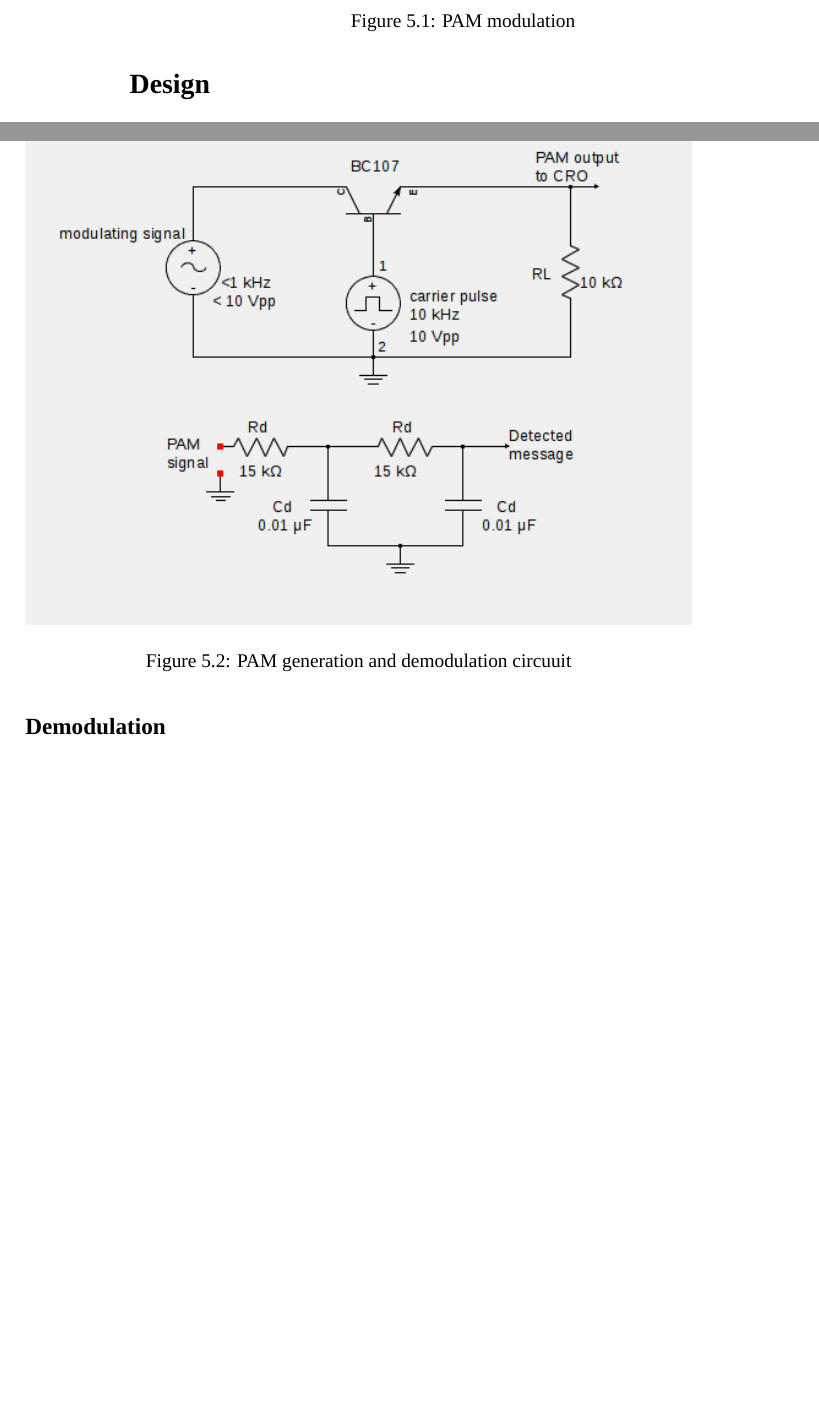
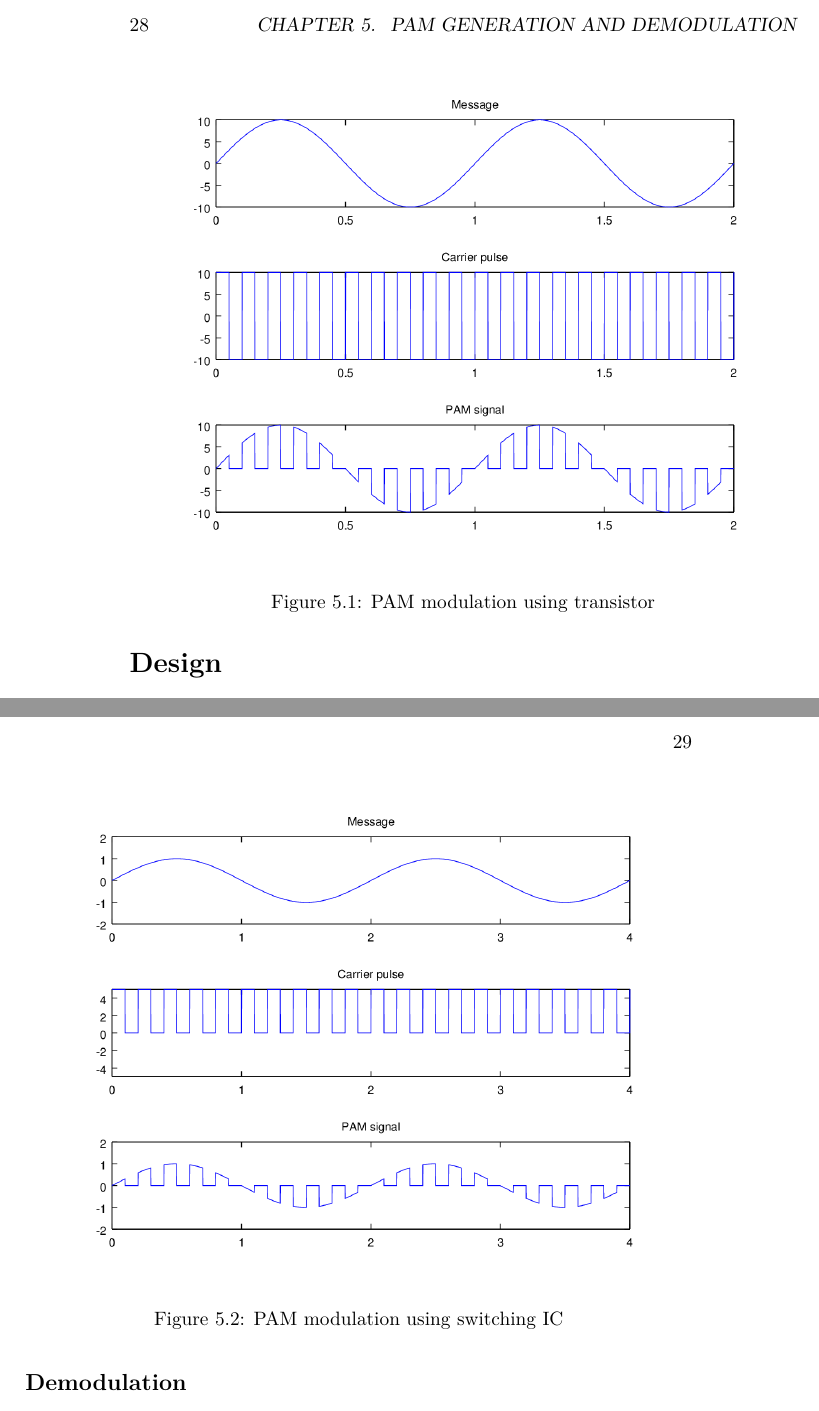
Before and after one commit to kavyamanohar/analogcommunication, a LaTeX book (analogcommunication.tex, which reads chapters/PAM.tex): two parts of pages 28 and 29 of 65 before the commit and two parts of pages 28 and 29 of 67 after it, joined at a grey line, cut at the place of the change, the shorter picture padded with empty space. Compiled offline with LuaLaTeX; a missing font is replaced by an installed copy or a similar font.

Commit message:
signal waveforms of PAM changed
Two separate figures corresponding to modulation using BJT and switching IC are added  deleting the common figure.
Corresponding changes are made in the tex file too.

```diff
--- a/analogcommunication.tex
+++ b/analogcommunication.tex
@@ -28,7 +28,7 @@
 %\lhead{}
 %\chead{\leftmark}
 \graphicspath{{./Figures/}}
-\setmainfont{URW Palladio L} % Use if font is to be set
+%\setmainfont{URW Palladio L} % Use if font is to be set
 
 \begin{document}
 %-----------------------------------
--- a/chapters/PAM.tex
+++ b/chapters/PAM.tex
@@ -13,9 +12,17 @@ The demodulation of PAM waveform can be implemented by using a lowpass filter wh
-\caption{PAM modulation}
-\label{PAMmod}
+\includegraphics[width=\textwidth]{pam1.png}
+\caption{PAM modulation using transistor}
+\label{PAMmod1}
+\end{figure}
+
+\begin{figure}[h]
+\includegraphics[width=\textwidth]{pam2.png}
+\caption{PAM modulation using switching IC}
+\label{PAMmod2}
 \end{figure}
 \section*{Design}
 \subsection*{PAM using transistor as a switch}
 One technique to implement PAM is to use transistr in switching mode. The flow of current from collector to emitter in a bipolar junction transistor is controlled by the voltage at its base.
+
 
 \noindent Choose the transistor BC107. For more details on BC107 see \ref{BC107}.
 \noindent Apply the sinusoidal message signal of frequency $f_m < \ 1 \ kHz$ and amplitude $E_m<\ 10\ V_{pp}$ at the collector.
```
Also changed, not shown: Figures/pam.png (deleted), Figures/pam1.png (added), Figures/pam2.png (added), chapters/PAM.tex (6 more changed lines).
